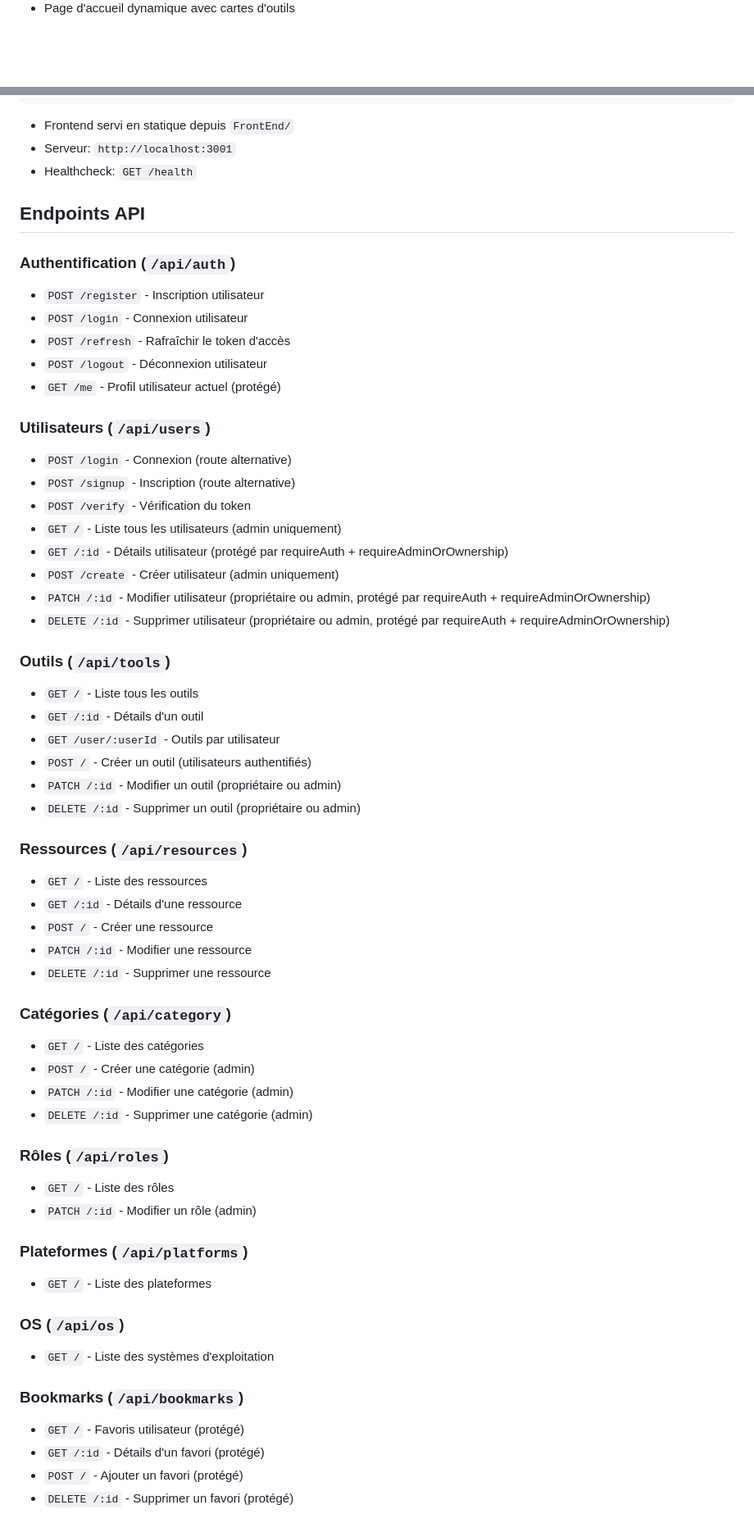
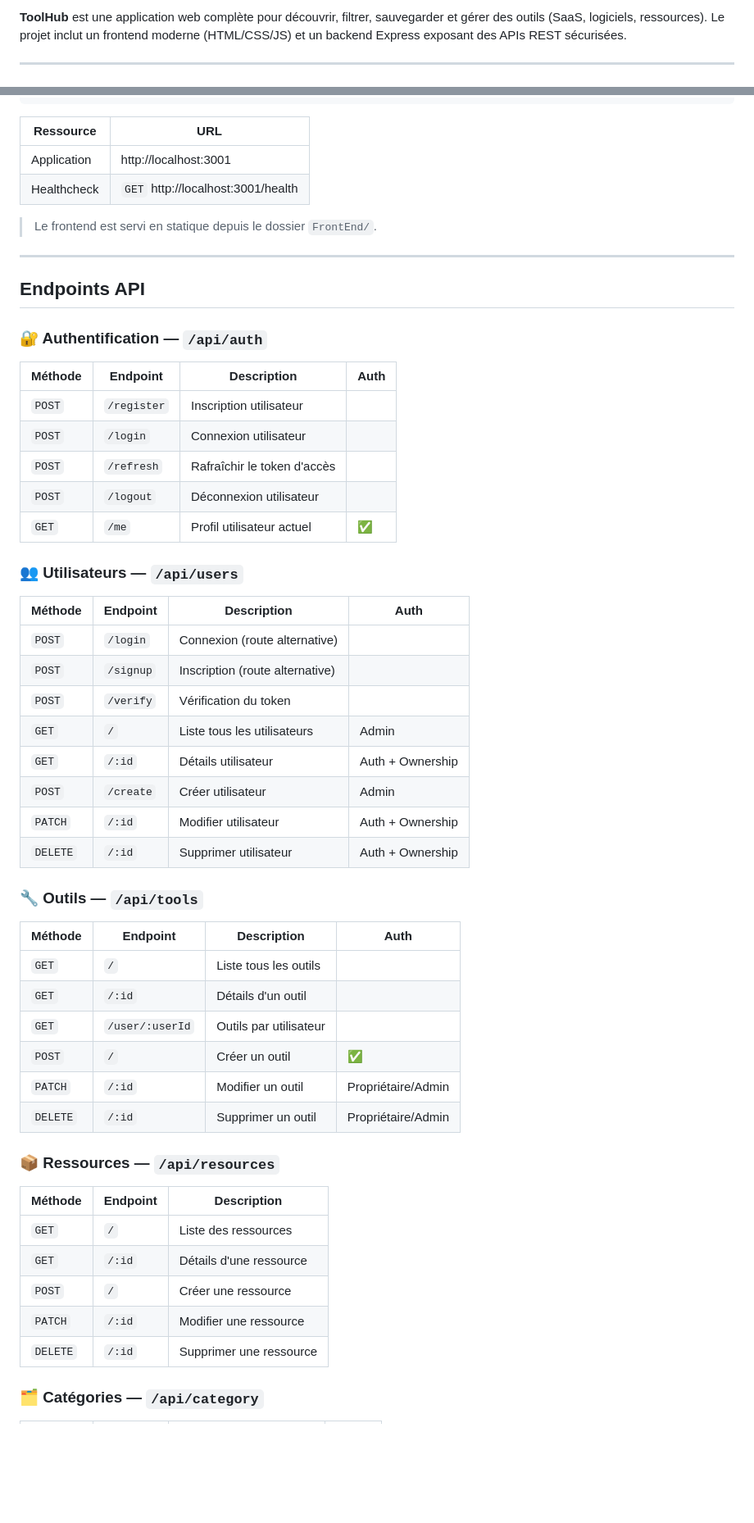
Before and after one commit to CyberSecuria/ToolHub, a Markdown page: Readme.md, 2 parts joined by grey strips. Shown at 82% size. Drawn GitHub-style; blank space fills up the shorter version.

Commit message:
Revise README for ToolHub project updates
Updated the README to reflect changes in the ToolHub project, including logo updates, feature descriptions, and API endpoints.

````diff
--- a/Readme.md
+++ b/Readme.md
@@ -30,3 +40,5 @@ ToolHub est une application web complète pour découvrir, filtrer, sauvegarder
 
+**ToolHub** est une application web complète pour découvrir, filtrer, sauvegarder et gérer des outils (SaaS, logiciels, ressources). Le projet inclut un frontend moderne (HTML/CSS/JS) et un backend Express exposant des APIs REST sécurisées.
 
+---
 
@@ -155,63 +186,60 @@ npm start
 npm run dev
 ```
 
-- Frontend servi en statique depuis `FrontEnd/`
-- Serveur: `http://localhost:3001`
-- Healthcheck: `GET /health`
+| Ressource   | URL                          |
+|-------------|------------------------------|
+| Application | http://localhost:3001         |
+| Healthcheck | `GET` http://localhost:3001/health |
+
+> Le frontend est servi en statique depuis le dossier `FrontEnd/`.
+
+---
 
 ## Endpoints API
 
-### Authentification (`/api/auth`)
-- `POST /register` - Inscription utilisateur
-- `POST /login` - Connexion utilisateur
-- `POST /refresh` - Rafraîchir le token d'accès
-- `POST /logout` - Déconnexion utilisateur
-- `GET /me` - Profil utilisateur actuel (protégé)
+### 🔐 Authentification — `/api/auth`
 
-### Utilisateurs (`/api/users`)
-- `POST /login` - Connexion (route alternative)
-- `POST /signup` - Inscription (route alternative)
-- `POST /verify` - Vérification du token
-- `GET /` - Liste tous les utilisateurs (admin uniquement)
-- `GET /:id` - Détails utilisateur (protégé par requireAuth + requireAdminOrOwnership)
-- `POST /create` - Créer utilisateur (admin uniquement)
-- `PATCH /:id` - Modifier utilisateur (propriétaire ou admin, protégé par requireAuth + requireAdminOrOwnership)
-- `DELETE /:id` - Supprimer utilisateur (propriétaire ou admin, protégé par requireAuth + requireAdminOrOwnership)
+| Méthode | Endpoint    | Description                          | Auth |
+|---------|-------------|--------------------------------------|------|
+| `POST`  | `/register` | Inscription utilisateur              |      |
+| `POST`  | `/login`    | Connexion utilisateur                |      |
+| `POST`  | `/refresh`  | Rafraîchir le token d'accès          |      |
+| `POST`  | `/logout`   | Déconnexion utilisateur              |      |
+| `GET`   | `/me`       | Profil utilisateur actuel            | ✅   |
 
-### Outils (`/api/tools`)
-- `GET /` - Liste tous les outils
-- `GET /:id` - Détails d'un outil
-- `GET /user/:userId` - Outils par utilisateur
-- `POST /` - Créer un outil (utilisateurs authentifiés)
-- `PATCH /:id` - Modifier un outil (propriétaire ou admin)
-- `DELETE /:id` - Supprimer un outil (propriétaire ou admin)
+### 👥 Utilisateurs — `/api/users`
 
-### Ressources (`/api/resources`)
-- `GET /` - Liste des ressources
-- `GET /:id` - Détails d'une ressource
-- `POST /` - Créer une ressource
-- `PATCH /:id` - Modifier une ressource
-- `DELETE /:id` - Supprimer une ressource
+| Méthode  | Endpoint    | Description                                          | Auth              |
+|----------|-------------|------------------------------------------------------|-------------------|
+| `POST`   | `/login`    | Connexion (route alternative)                        |                   |
+| `POST`   | `/signup`   | Inscription (route alternative)                      |                   |
+| `POST`   | `/verify`   | Vérification du token                                |                   |
+| `GET`    | `/`         | Liste tous les utilisateurs                          | Admin             |
+| `GET`    | `/:id`      | Détails utilisateur                                  | Auth + Ownership  |
+| `POST`   | `/create`   | Créer utilisateur                                    | Admin             |
+| `PATCH`  | `/:id`      | Modifier utilisateur                                 | Auth + Ownership  |
+| `DELETE` | `/:id`      | Supprimer utilisateur                                | Auth + Ownership  |
 
-### Catégories (`/api/category`)
-- `GET /` - Liste des catégories
-- `POST /` - Créer une catégorie (admin)
-- `PATCH /:id` - Modifier une catégorie (admin)
-- `DELETE /:id` - Supprimer une catégorie (admin)
+### 🔧 Outils — `/api/tools`
 
-### Rôles (`/api/roles`)
-- `GET /` - Liste des rôles
-- `PATCH /:id` - Modifier un rôle (admin)
+| Méthode  | Endpoint       | Description                    | Auth             |
+|----------|----------------|--------------------------------|------------------|
+| `GET`    | `/`            | Liste tous les outils          |                  |
+| `GET`    | `/:id`         | Détails d'un outil             |                  |
+| `GET`    | `/user/:userId`| Outils par utilisateur         |                  |
+| `POST`   | `/`            | Créer un outil                 | ✅               |
+| `PATCH`  | `/:id`         | Modifier un outil              | Propriétaire/Admin |
+| `DELETE` | `/:id`         | Supprimer un outil             | Propriétaire/Admin |
 
-### Plateformes (`/api/platforms`)
-- `GET /` - Liste des plateformes
+### 📦 Ressources — `/api/resources`
 
-### OS (`/api/os`)
-- `GET /` - Liste des systèmes d'exploitation
+| Méthode  | Endpoint | Description              |
+|----------|----------|--------------------------|
+| `GET`    | `/`      | Liste des ressources     |
+| `GET`    | `/:id`   | Détails d'une ressource  |
+| `POST`   | `/`      | Créer une ressource      |
+| `PATCH`  | `/:id`   | Modifier une ressource   |
+| `DELETE` | `/:id`   | Supprimer une ressource  |
 
-### Bookmarks (`/api/bookmarks`)
-- `GET /` - Favoris utilisateur (protégé)
-- `GET /:id` - Détails d'un favori (protégé)
-- `POST /` - Ajouter un favori (protégé)
-- `DELETE /:id` - Supprimer un favori (protégé)
+### 🗂️ Catégories — `/api/category`
 
````
Also changed, not shown: other parts of Readme.md (+208 -140 lines).
